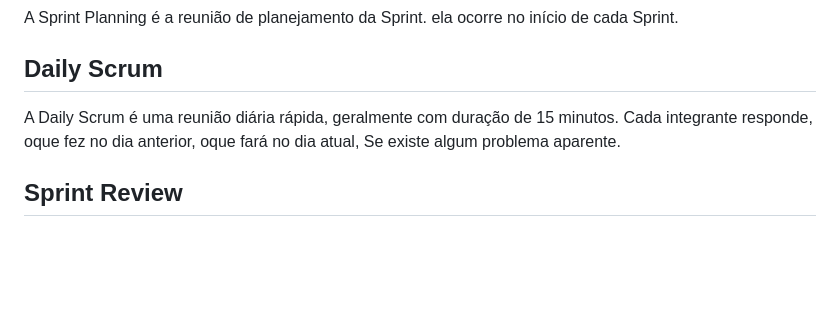
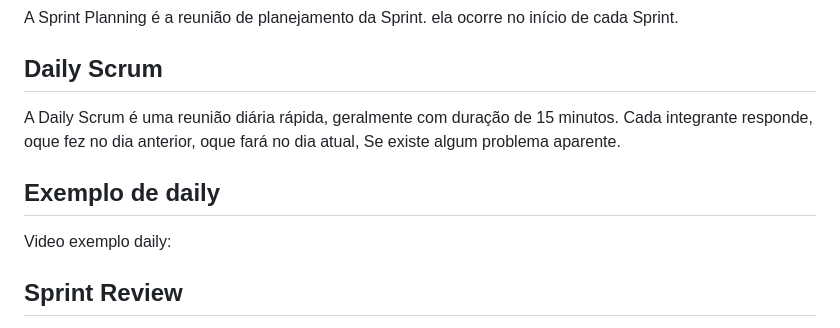
Before and after one commit to luisbruhmuller/SA-ferrorama, a Markdown page: doc/pesquisa_scrum.md, the part around the change. GitHub-like rendering; blank space fills up the shorter version.

Commit message:
add - lugar pra por link video

```diff
--- a/doc/pesquisa_scrum.md
+++ b/doc/pesquisa_scrum.md
@@ -67,6 +67,9 @@ A Sprint Planning é a reunião de planejamento da Sprint. ela ocorre no início
 
 A Daily Scrum é uma reunião diária rápida, geralmente com duração de 15 minutos. Cada integrante responde, oque fez no dia anterior, oque fará no dia atual, Se existe algum problema aparente.
 
+## Exemplo de daily
+Video exemplo daily:
+
 ## Sprint Review
 
 A Sprint Review acontece ao final da Sprint. Nessa reunião, a equipe apresenta as funcionalidades desenvolvidas para clientes e stakeholders. Assim, demonstrando resultados de forma eficiente.
```
